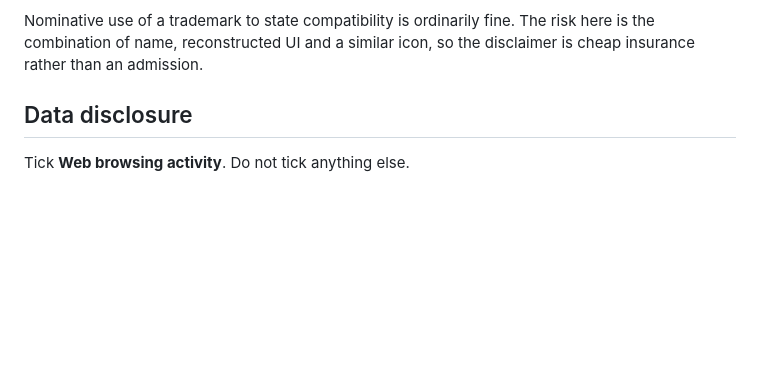
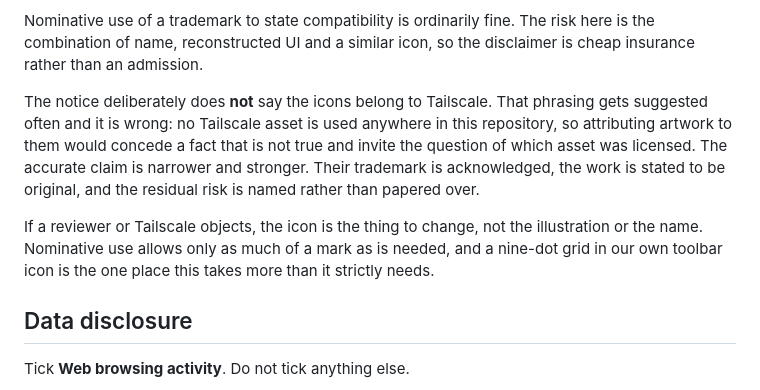
Before and after one commit to delize/tailscale-chrome-helper, a Markdown page: docs/store-listing.md, the part around the change. Drawn GitHub-style; blank space fills up the shorter version.

```diff
--- a/docs/store-listing.md
+++ b/docs/store-listing.md
@@ -42,6 +42,17 @@ drawing its interface is exactly the shape that draws an impersonation review.
 Nominative use of a trademark to state compatibility is ordinarily fine. The risk here is
 the combination of name, reconstructed UI and a similar icon, so the disclaimer is cheap
 insurance rather than an admission.
+
+The notice deliberately does **not** say the icons belong to Tailscale. That phrasing gets
+suggested often and it is wrong: no Tailscale asset is used anywhere in this repository, so
+attributing artwork to them would concede a fact that is not true and invite the question
+of which asset was licensed. The accurate claim is narrower and stronger. Their trademark
+is acknowledged, the work is stated to be original, and the residual risk is named rather
+than papered over.
+
+If a reviewer or Tailscale objects, the icon is the thing to change, not the illustration
+or the name. Nominative use allows only as much of a mark as is needed, and a nine-dot grid
+in our own toolbar icon is the one place this takes more than it strictly needs.
 
 ## Data disclosure
 
```
Also changed, not shown: README.md (+19 -6 lines).
